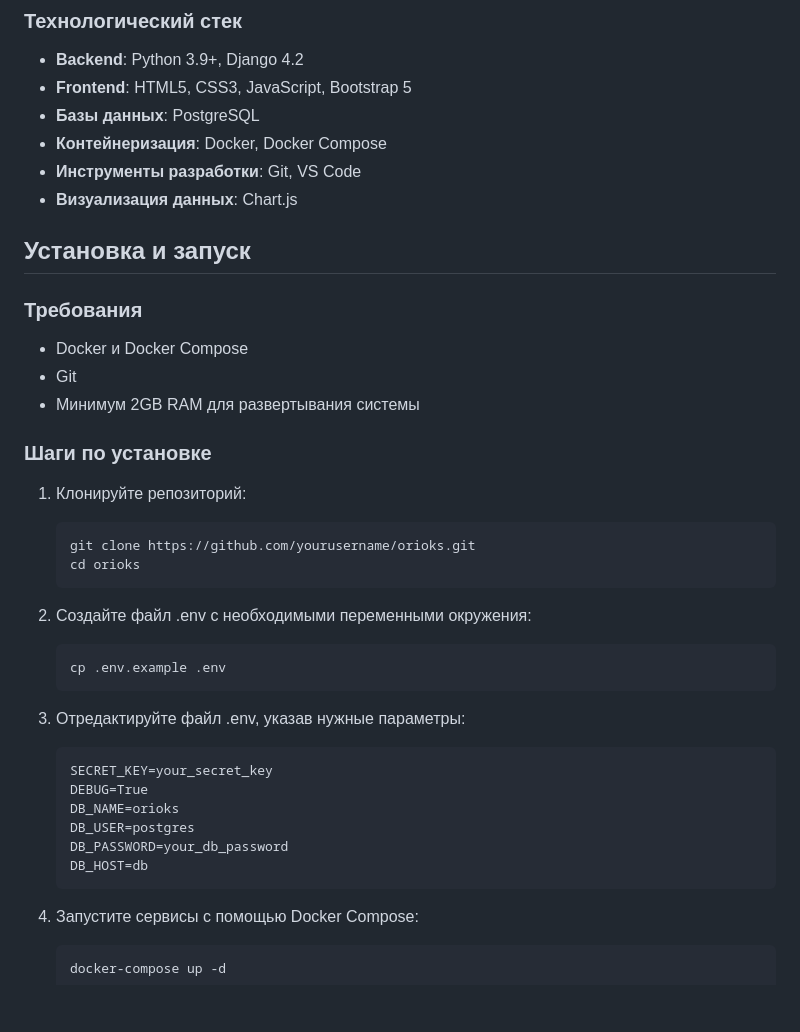
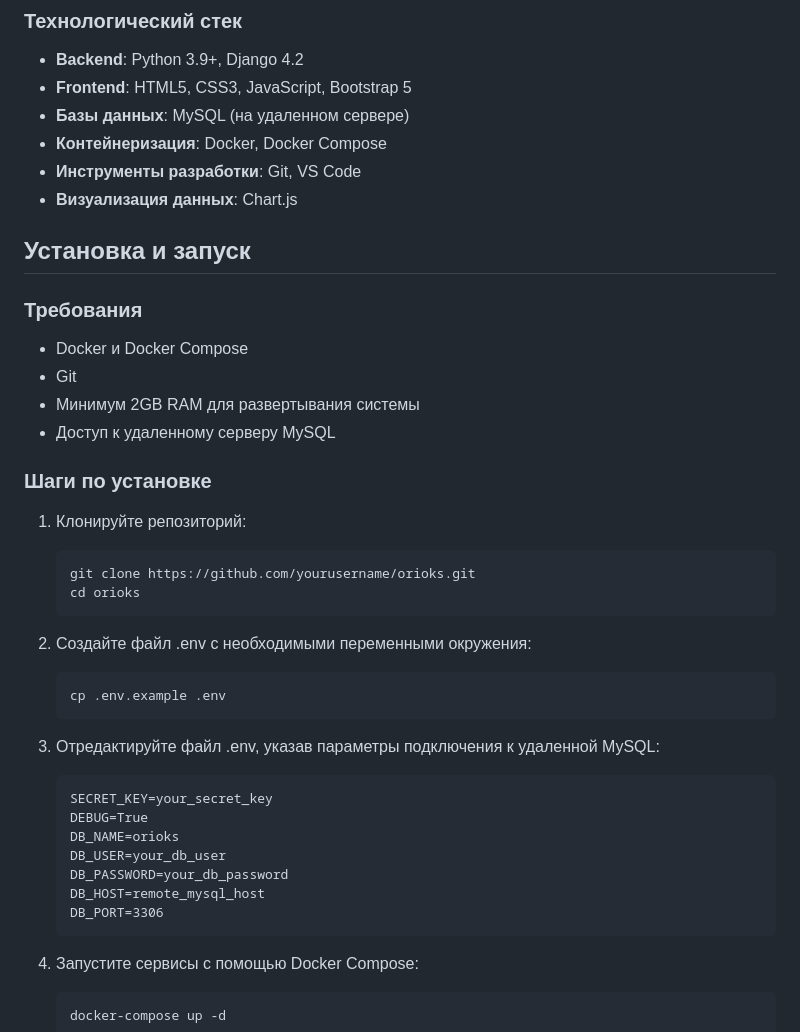
Before and after one commit to Tox1cP1g/orioks_new, a Markdown page: README.md, the part around the change. Rendered like a GitHub page; blank space fills up the shorter version.

Commit message:
PUSH README.md

````diff
--- a/README.md
+++ b/README.md
@@ -54,7 +54,7 @@
 
 - **Backend**: Python 3.9+, Django 4.2
 - **Frontend**: HTML5, CSS3, JavaScript, Bootstrap 5
-- **Базы данных**: PostgreSQL
+- **Базы данных**: MySQL (на удаленном сервере)
 - **Контейнеризация**: Docker, Docker Compose
 - **Инструменты разработки**: Git, VS Code
 - **Визуализация данных**: Chart.js
@@ -66,6 +66,7 @@
 - Docker и Docker Compose
 - Git
 - Минимум 2GB RAM для развертывания системы
+- Доступ к удаленному серверу MySQL
 
 ### Шаги по установке
 
@@ -80,14 +81,15 @@
    cp .env.example .env
    ```
 
-3. Отредактируйте файл .env, указав нужные параметры:
+3. Отредактируйте файл .env, указав параметры подключения к удаленной MySQL:
    ```
    SECRET_KEY=your_secret_key
    DEBUG=True
    DB_NAME=orioks
-   DB_USER=postgres
+   DB_USER=your_db_user
    DB_PASSWORD=your_db_password
-   DB_HOST=db
+   DB_HOST=remote_mysql_host
+   DB_PORT=3306
    ```
 
 4. Запустите сервисы с помощью Docker Compose:
````
